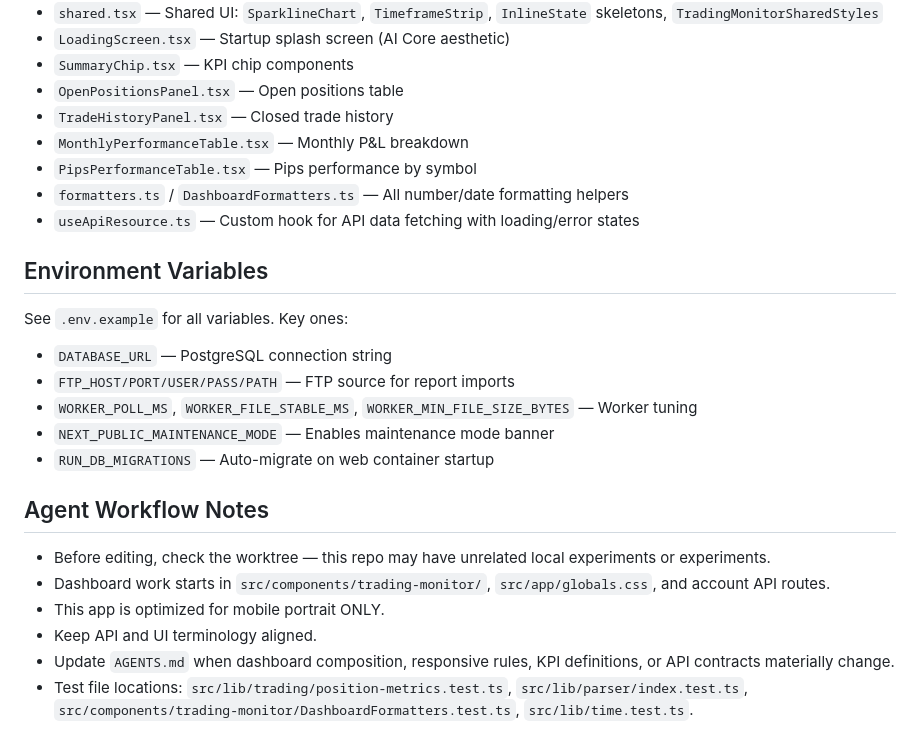
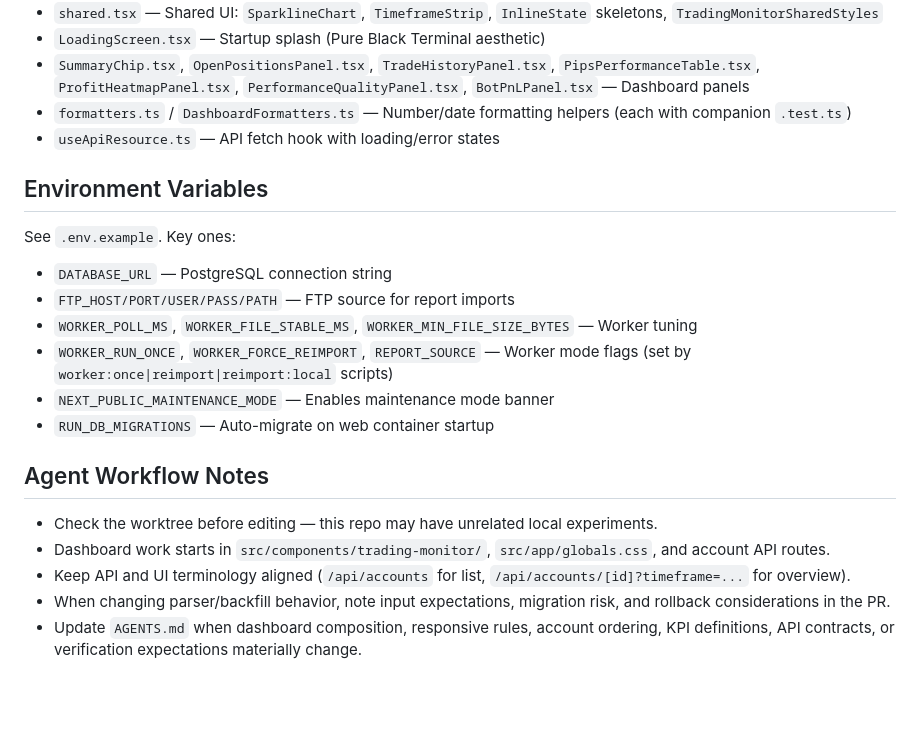
Before and after one commit to therng/badbot, a Markdown page: CLAUDE.md, the part around one of its changes. Drawn GitHub-style; blank space fills up the shorter version.

```diff
--- a/CLAUDE.md
+++ b/CLAUDE.md
@@ -117,27 +134,23 @@ Core tables:
 - `shared.tsx` — Shared UI: `SparklineChart`, `TimeframeStrip`, `InlineState` skeletons, `TradingMonitorSharedStyles`
-- `LoadingScreen.tsx` — Startup splash screen (AI Core aesthetic)
-- `SummaryChip.tsx` — KPI chip components
-- `OpenPositionsPanel.tsx` — Open positions table
-- `TradeHistoryPanel.tsx` — Closed trade history
-- `MonthlyPerformanceTable.tsx` — Monthly P&L breakdown
-- `PipsPerformanceTable.tsx` — Pips performance by symbol
-- `formatters.ts` / `DashboardFormatters.ts` — All number/date formatting helpers
-- `useApiResource.ts` — Custom hook for API data fetching with loading/error states
+- `LoadingScreen.tsx` — Startup splash (Pure Black Terminal aesthetic)
+- `SummaryChip.tsx`, `OpenPositionsPanel.tsx`, `TradeHistoryPanel.tsx`, `PipsPerformanceTable.tsx`, `ProfitHeatmapPanel.tsx`, `PerformanceQualityPanel.tsx`, `BotPnLPanel.tsx` — Dashboard panels
+- `formatters.ts` / `DashboardFormatters.ts` — Number/date formatting helpers (each with companion `.test.ts`)
+- `useApiResource.ts` — API fetch hook with loading/error states
 
 ## Environment Variables
 
-See `.env.example` for all variables. Key ones:
+See `.env.example`. Key ones:
 - `DATABASE_URL` — PostgreSQL connection string
 - `FTP_HOST/PORT/USER/PASS/PATH` — FTP source for report imports
 - `WORKER_POLL_MS`, `WORKER_FILE_STABLE_MS`, `WORKER_MIN_FILE_SIZE_BYTES` — Worker tuning
+- `WORKER_RUN_ONCE`, `WORKER_FORCE_REIMPORT`, `REPORT_SOURCE` — Worker mode flags (set by `worker:once|reimport|reimport:local` scripts)
 - `NEXT_PUBLIC_MAINTENANCE_MODE` — Enables maintenance mode banner
 - `RUN_DB_MIGRATIONS` — Auto-migrate on web container startup
 
 ## Agent Workflow Notes
 
-- Before editing, check the worktree — this repo may have unrelated local experiments or experiments.
+- Check the worktree before editing — this repo may have unrelated local experiments.
 - Dashboard work starts in `src/components/trading-monitor/`, `src/app/globals.css`, and account API routes.
-- This app is optimized for mobile portrait ONLY.
-- Keep API and UI terminology aligned.
-- Update `AGENTS.md` when dashboard composition, responsive rules, KPI definitions, or API contracts materially change.
-- Test file locations: `src/lib/trading/position-metrics.test.ts`, `src/lib/parser/index.test.ts`, `src/components/trading-monitor/DashboardFormatters.test.ts`, `src/lib/time.test.ts`.
+- Keep API and UI terminology aligned (`/api/accounts` for list, `/api/accounts/[id]?timeframe=...` for overview).
+- When changing parser/backfill behavior, note input expectations, migration risk, and rollback considerations in the PR.
+- Update `AGENTS.md` when dashboard composition, responsive rules, account ordering, KPI definitions, API contracts, or verification expectations materially change.
```
Also changed, not shown: other parts of CLAUDE.md (+81 -64 lines).
